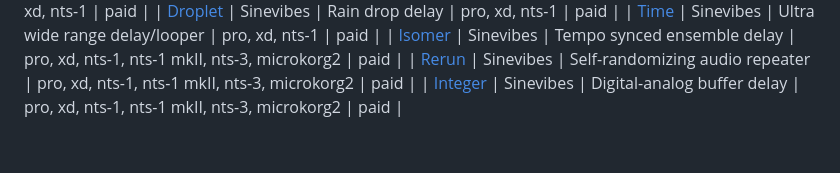
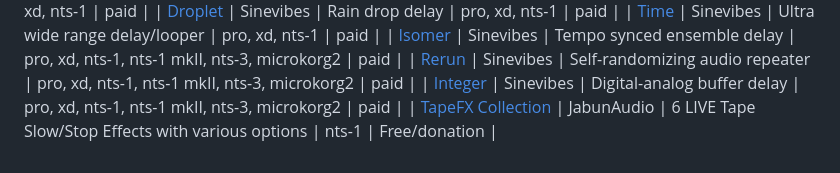
Before and after one commit to korginc/logue-sdk, a Markdown page: 06_delfx_index.md, the part around the change. GitHub-like rendering.

Commit message:
add JabunAudio TapeFX Collection to index

```diff
--- a/06_delfx_index.md
+++ b/06_delfx_index.md
@@ -43,3 +43,5 @@ _Note: The delay effect section can contain effects that perform other functions
 | [Isomer](https://www.sinevibes.com/korgisomer/ ) | Sinevibes | Tempo synced ensemble delay | pro, xd, nts-1, nts-1 mkII, nts-3, microkorg2 | paid |
 | [Rerun](https://www.sinevibes.com/korgrerun/) | Sinevibes | Self-randomizing audio repeater | pro, xd, nts-1, nts-1 mkII, nts-3, microkorg2 | paid |
 | [Integer](https://www.sinevibes.com/korginteger/) | Sinevibes | Digital-analog buffer delay | pro, xd, nts-1, nts-1 mkII, nts-3, microkorg2 | paid |
+| [TapeFX Collection](https://www.jabunaudio.com/news/introducing-the-tapefx-collection-6-live-tape-slowstop-effects-for-the-korg-nutekt-nts-1-digital-synth-kit-free-download-or-donation) | JabunAudio | 6 LIVE Tape Slow/Stop Effects with various options
+ | nts-1 | Free/donation |
```
